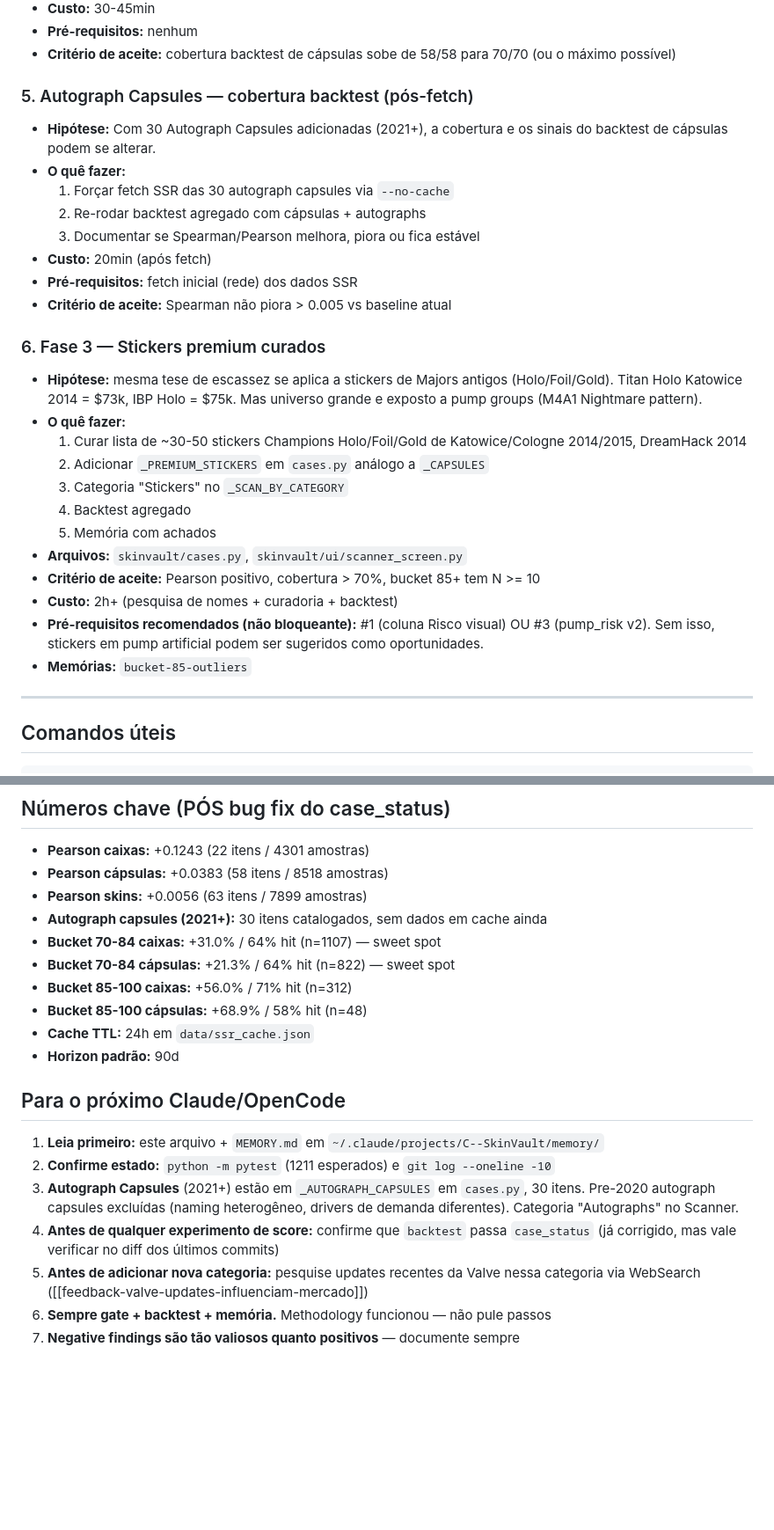
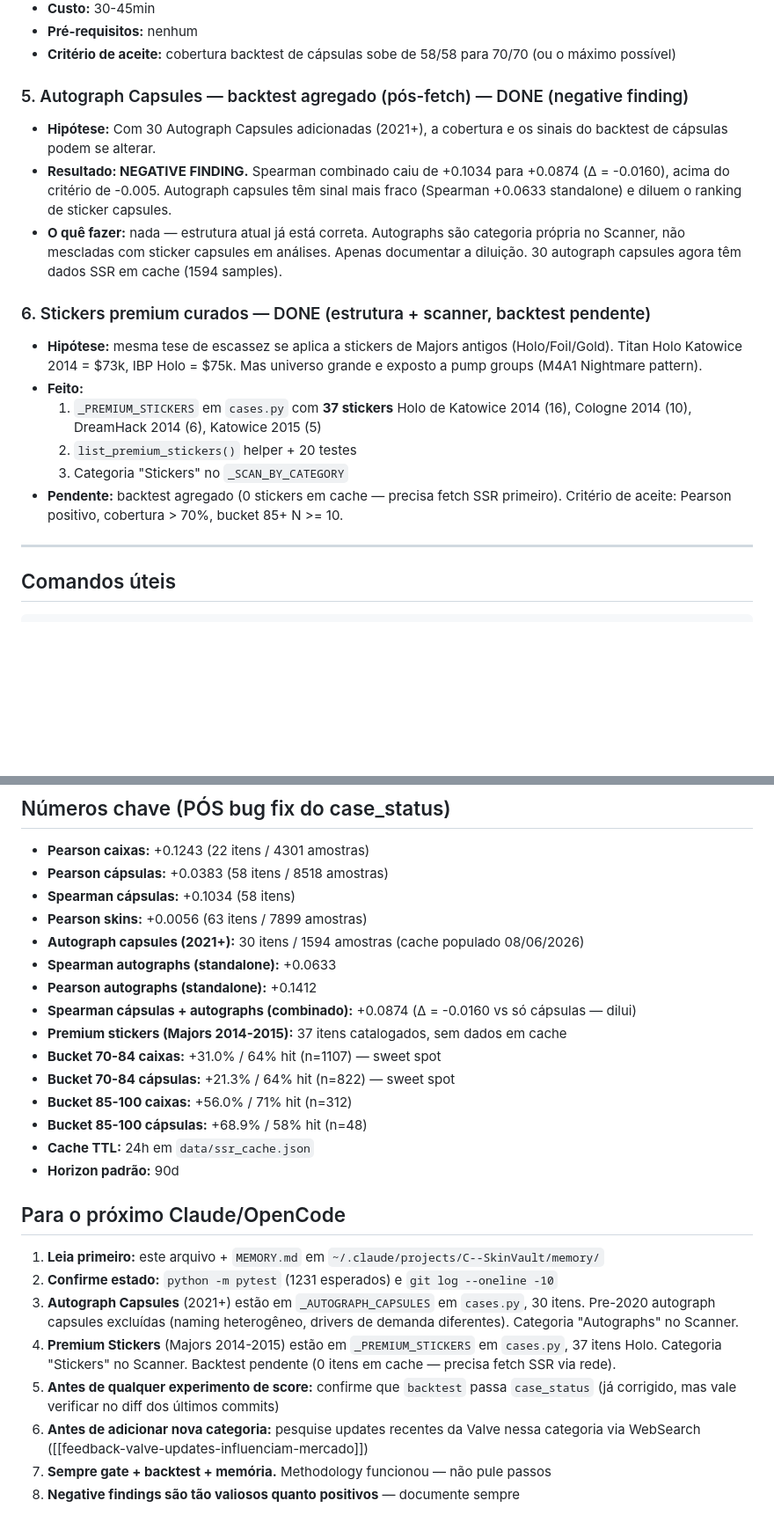
Before and after one commit to pedronokia/galaseca, a Markdown page: HANDOFF.md, 2 parts joined by grey strips. Shown at 88% size. GitHub-like rendering; blank space fills up the shorter version.

Commit message:
docs: Item #5 — backtest autograph capsules, negative finding
Espearman combinado (capsulas + autographs) caiu de +0.1034 para
+0.0874 (Delta = -0.0160), acima do criterio de -0.005. Autographs
diluem o ranking de sticker capsules. Mantidos como categoria separada
(ja estao).

30 autograph capsules agora tem dados SSR em cache (1594 samples).

Co-Authored-By: Claude

```diff
--- a/HANDOFF.md
+++ b/HANDOFF.md
@@ -247,39 +246,34 @@ pré-requisitos. Ordenadas por valor/custo.
 - **Critério de aceite:** cobertura backtest de cápsulas sobe de 58/58
   para 70/70 (ou o máximo possível)
 
-### 5. Autograph Capsules — cobertura backtest (pós-fetch)
+### 5. Autograph Capsules — backtest agregado (pós-fetch) — DONE (negative finding)
 
 - **Hipótese:** Com 30 Autograph Capsules adicionadas (2021+), a
   cobertura e os sinais do backtest de cápsulas podem se alterar.
-- **O quê fazer:**
-  1. Forçar fetch SSR das 30 autograph capsules via `--no-cache`
-  2. Re-rodar backtest agregado com cápsulas + autographs
-  3. Documentar se Spearman/Pearson melhora, piora ou fica estável
-- **Custo:** 20min (após fetch)
-- **Pré-requisitos:** fetch inicial (rede) dos dados SSR
-- **Critério de aceite:** Spearman não piora > 0.005 vs baseline atual
+- **Resultado: NEGATIVE FINDING.** Spearman combinado caiu de +0.1034
+  para +0.0874 (Δ = -0.0160), acima do critério de -0.005. Autograph
+  capsules têm sinal mais fraco (Spearman +0.0633 standalone) e
+  diluem o ranking de sticker capsules.
+- **O quê fazer:** nada — estrutura atual já está correta. Autographs
+  são categoria própria no Scanner, não mescladas com sticker capsules
+  em análises. Apenas documentar a diluição. 30 autograph capsules
+  agora têm dados SSR em cache (1594 samples).
 
-### 6. Fase 3 — Stickers premium curados
+### 6. Stickers premium curados — DONE (estrutura + scanner, backtest pendente)
 
 - **Hipótese:** mesma tese de escassez se aplica a stickers de Majors
   antigos (Holo/Foil/Gold). Titan Holo Katowice 2014 = $73k, IBP Holo
   = $75k. Mas universo grande e exposto a pump groups (M4A1 Nightmare
   pattern).
-- **O quê fazer:**
-  1. Curar lista de ~30-50 stickers Champions Holo/Foil/Gold de
-     Katowice/Cologne 2014/2015, DreamHack 2014
-  2. Adicionar `_PREMIUM_STICKERS` em `cases.py` análogo a `_CAPSULES`
+- **Feito:**
+  1. `_PREMIUM_STICKERS` em `cases.py` com **37 stickers** Holo de
+     Katowice 2014 (16), Cologne 2014 (10), DreamHack 2014 (6),
+     Katowice 2015 (5)
+  2. `list_premium_stickers()` helper + 20 testes
   3. Categoria "Stickers" no `_SCAN_BY_CATEGORY`
-  4. Backtest agregado
-  5. Memória com achados
-- **Arquivos:** `skinvault/cases.py`, `skinvault/ui/scanner_screen.py`
-- **Critério de aceite:** Pearson positivo, cobertura > 70%, bucket
-  85+ tem N >= 10
-- **Custo:** 2h+ (pesquisa de nomes + curadoria + backtest)
-- **Pré-requisitos recomendados (não bloqueante):** #1 (coluna Risco
-  visual) OU #3 (pump_risk v2). Sem isso, stickers em pump artificial
-  podem ser sugeridos como oportunidades.
-- **Memórias:** `bucket-85-outliers`
+- **Pendente:** backtest agregado (0 stickers em cache — precisa fetch
+  SSR primeiro). Critério de aceite: Pearson positivo, cobertura > 70%,
+  bucket 85+ N >= 10.
 
 ---
 
@@ -325,8 +319,13 @@ for flag in (True, False):
 
 - **Pearson caixas:** +0.1243 (22 itens / 4301 amostras)
 - **Pearson cápsulas:** +0.0383 (58 itens / 8518 amostras)
+- **Spearman cápsulas:** +0.1034 (58 itens)
 - **Pearson skins:** +0.0056 (63 itens / 7899 amostras)
-- **Autograph capsules (2021+):** 30 itens catalogados, sem dados em cache ainda
+- **Autograph capsules (2021+):** 30 itens / 1594 amostras (cache populado 08/06/2026)
+- **Spearman autographs (standalone):** +0.0633
+- **Pearson autographs (standalone):** +0.1412
+- **Spearman cápsulas + autographs (combinado):** +0.0874 (Δ = -0.0160 vs só cápsulas — dilui)
+- **Premium stickers (Majors 2014-2015):** 37 itens catalogados, sem dados em cache
 - **Bucket 70-84 caixas:** +31.0% / 64% hit (n=1107) — sweet spot
 - **Bucket 70-84 cápsulas:** +21.3% / 64% hit (n=822) — sweet spot
 - **Bucket 85-100 caixas:** +56.0% / 71% hit (n=312)
@@ -338,18 +337,21 @@ for flag in (True, False):
 
 1. **Leia primeiro:** este arquivo + `MEMORY.md` em
    `~/.claude/projects/C--SkinVault/memory/`
-2. **Confirme estado:** `python -m pytest` (1211 esperados) e
+2. **Confirme estado:** `python -m pytest` (1231 esperados) e
     `git log --oneline -10`
 3. **Autograph Capsules** (2021+) estão em `_AUTOGRAPH_CAPSULES` em `cases.py`,
    30 itens. Pre-2020 autograph capsules excluídas (naming heterogêneo, drivers
    de demanda diferentes). Categoria "Autographs" no Scanner.
-4. **Antes de qualquer experimento de score:** confirme que `backtest`
+4. **Premium Stickers** (Majors 2014-2015) estão em `_PREMIUM_STICKERS` em
+   `cases.py`, 37 itens Holo. Categoria "Stickers" no Scanner. Backtest
+   pendente (0 itens em cache — precisa fetch SSR via rede).
+5. **Antes de qualquer experimento de score:** confirme que `backtest`
     passa `case_status` (já corrigido, mas vale verificar no diff dos
     últimos commits)
-5. **Antes de adicionar nova categoria:** pesquise updates recentes da
+6. **Antes de adicionar nova categoria:** pesquise updates recentes da
    Valve nessa categoria via WebSearch
    ([[feedback-valve-updates-influenciam-mercado]])
-6. **Sempre gate + backtest + memória.** Methodology funcionou — não
+7. **Sempre gate + backtest + memória.** Methodology funcionou — não
    pule passos
-7. **Negative findings são tão valiosos quanto positivos** — documente
+8. **Negative findings são tão valiosos quanto positivos** — documente
    sempre
```
Also changed, not shown: other parts of HANDOFF.md (+6 -7 lines).
